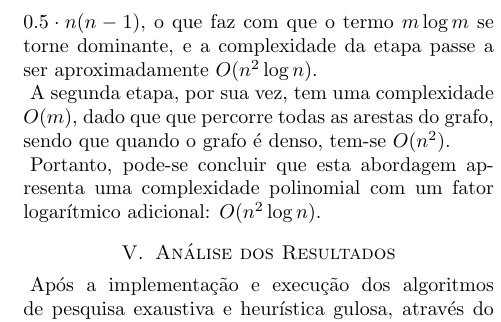
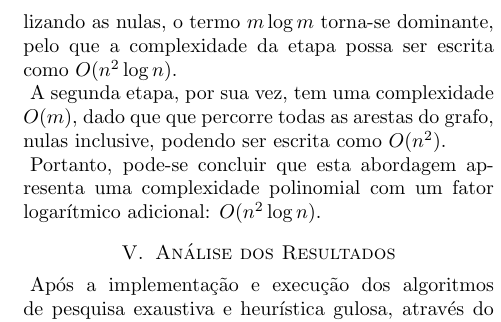
Before and after one commit to Hugoverissimo21/max-weighted-cut, a LaTeX document (revdetua/report.tex): part of one column of page 3 of 5, cut at the place of the change. Compiled offline with pdfLaTeX.

Commit message:
report - update nas complexidades

```diff
--- a/revdetua/report.tex
+++ b/revdetua/report.tex
@@ -197,9 +197,9 @@ Para o desenvolvimento este algoritmo, foi necessária uma análise a diversas r
 
 Pode-se observar que o algortimo tem duas etapas: uma de pré-processamento, onde são extraídas as arestas e os seus pesos e ordenados de forma decrescente, e outra de processamento, onde as arestas são processadas de acordo com as regras heurísticas definidas.
 
-A primeira etapa deste algoritmo é a mais custosa em termos de complexidade, sendo $O(n^2 + m \log m)$. No pior caso, quando o grafo é denso, tem-se $m = 0.5 \cdot n(n-1)$, o que faz com que o termo $m \log m$ se torne dominante, e a complexidade da etapa passe a ser aproximadamente $O(n^2 \log n)$.
+A primeira etapa deste algoritmo é a mais custosa em termos de complexidade, sendo $O(n^2 + m \log m)$. Sendo que o grafo tem no total $0.5 \cdot n(n-1)$ arestas, contabilizando as nulas, o termo $m \log m$ torna-se dominante, pelo que a complexidade da etapa possa ser escrita como $O(n^2 \log n)$.
 
-A segunda etapa, por sua vez, tem uma complexidade $O(m)$, dado que que percorre todas as arestas do grafo, sendo que quando o grafo é denso, tem-se $O(n^2)$.
+A segunda etapa, por sua vez, tem uma complexidade $O(m)$, dado que que percorre todas as arestas do grafo, nulas inclusive, podendo ser escrita como $O(n^2)$.
 
 Portanto, pode-se concluir que esta abordagem apresenta uma complexidade polinomial com um fator logarítmico adicional: $O(n^2 \log n)$.
 
```
Also changed, not shown: revdetua/report.pdf, revdetua/report.tex (2 more changed lines), 4 other files.
